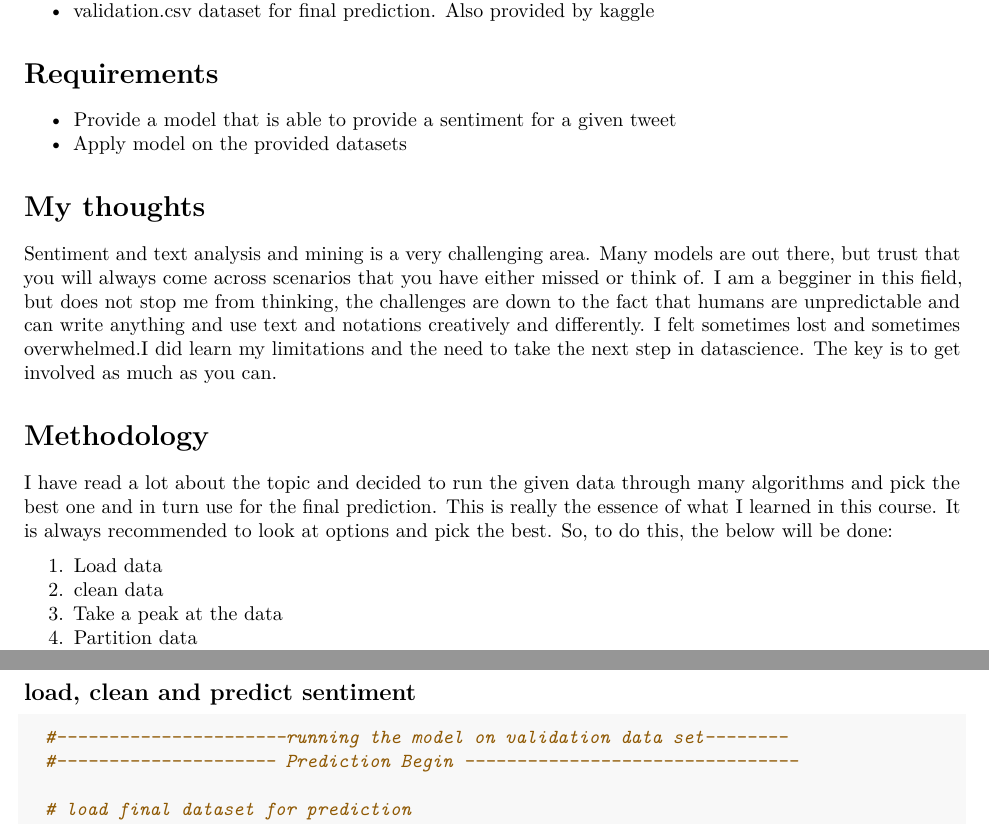
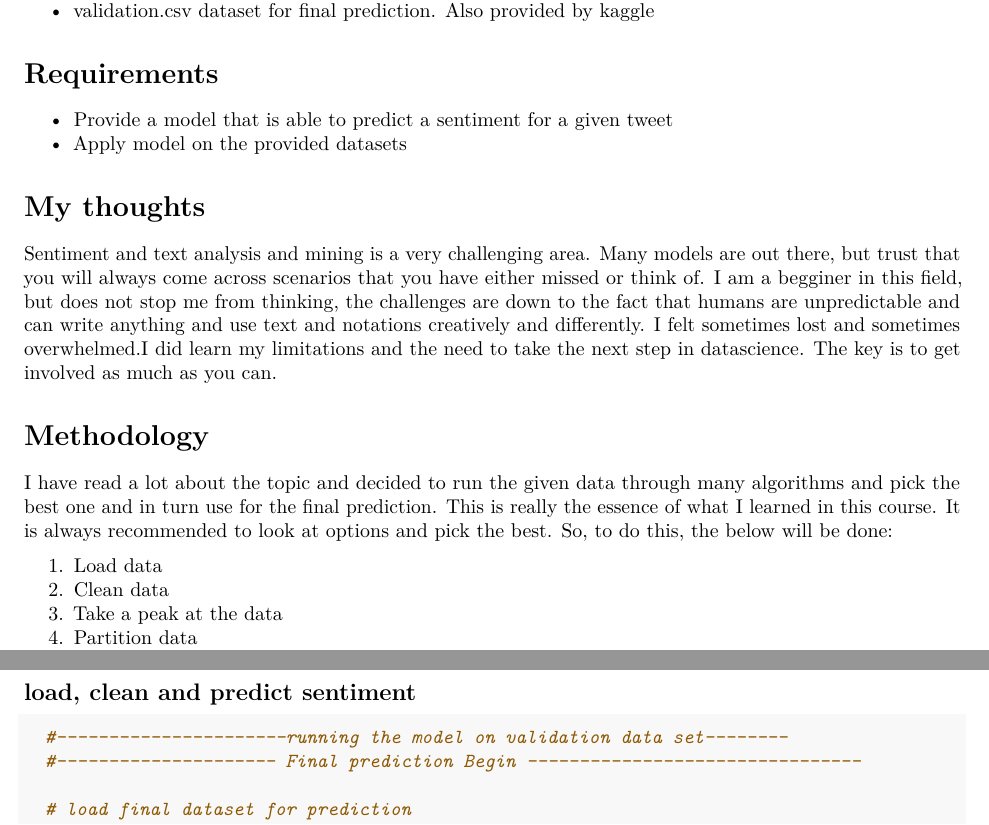
Before and after one commit to imadzidan/Tweet-Sentiment-Analysis-Project, an R Markdown document (Tweet Sentiment Analysis Project.Rmd): two parts of pages 1 and 11 of 11, joined at a grey line, cut so that both start at the same text. Rendered offline with R 4.5, knitr and Pandoc, then LaTeX, with nearby package versions; some code elsewhere in the file could not run offline.

Commit message:
correcting some text

````diff
--- a/Tweet Sentiment Analysis Project.Rmd
+++ b/Tweet Sentiment Analysis Project.Rmd
@@ -15,7 +15,7 @@ output: pdf_document
 * validation.csv dataset for final prediction. Also provided by kaggle
 
 # Requirements
-* Provide a model that is able to provide a sentiment for a given tweet
+* Provide a model that is able to predict a sentiment for a given tweet
 * Apply model on the provided datasets
 
 
@@ -31,7 +31,7 @@ I have read a lot about the topic and decided to run the given data through many
 the final prediction. This is really the essence of what I learned in this course. It is always recommended to look at options and pick the best. So, to do this, the below will be done:
 
 1.  Load data
-2.  clean data
+2.  Clean data
 3.  Take a peak at the data
 4.  Partition data
 5.  Use training data to train model and run through models namely syuzhet,Afinn, bing, nrc, vegnitte, sentimentr/rinker
@@ -520,7 +520,7 @@ facet_wrap(~sentiment, ncol = 2, scales = "free_y")
 
 ```{r echo=TRUE}
   #----------------------running the model on validation data set--------
-  #--------------------- Prediction Begin --------------------------------
+  #--------------------- Final prediction Begin --------------------------------
 
   # load final dataset for prediction
   tweet_validation <- load.Data("validation.csv")
````
Also changed, not shown: Tweet-Sentiment-Analysis-Project.pdf, Tweet Sentiment Analysis Project.Rmd (2 more changed lines).
